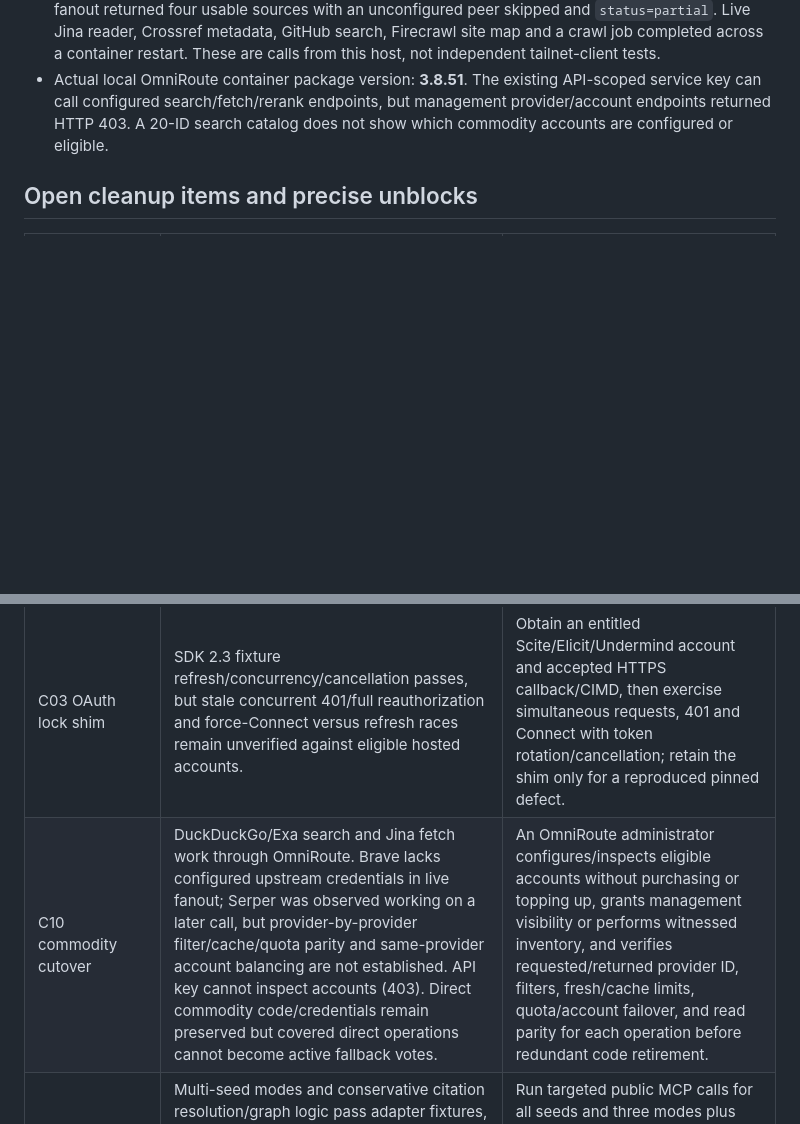
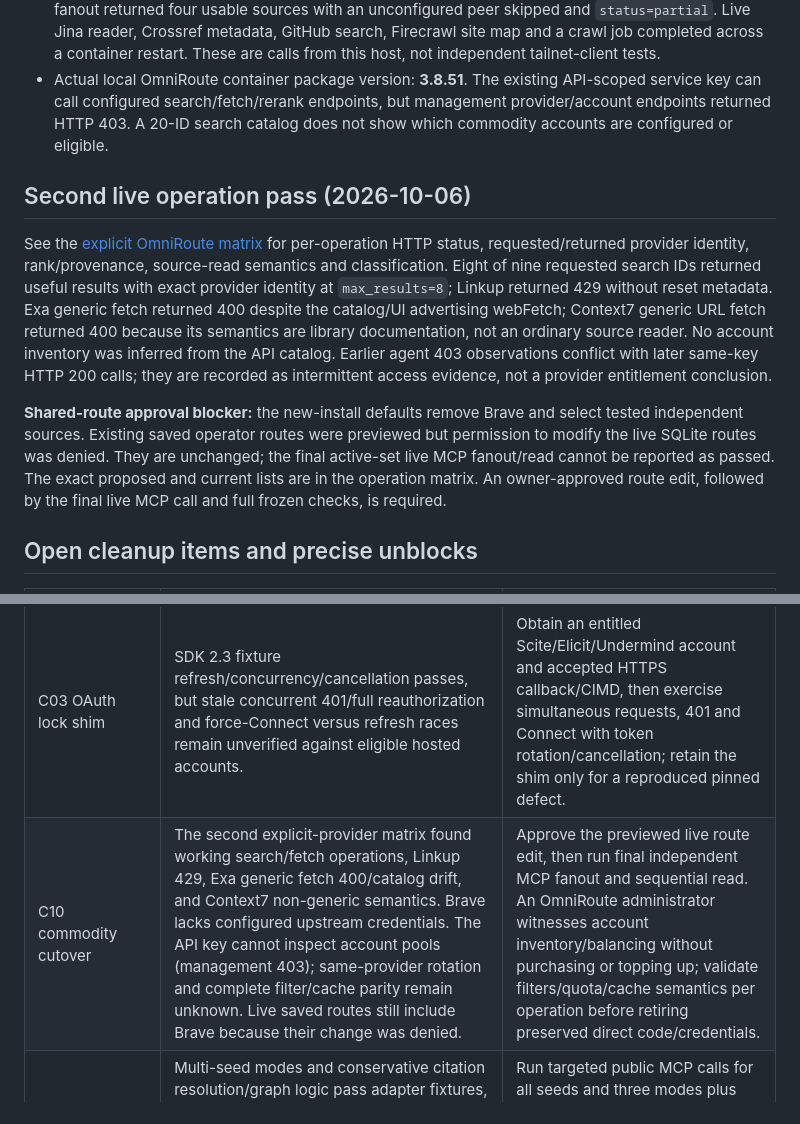
Before and after one commit to ducanh8888/research-mcp-engine, a Markdown page: docs/blockers-2026-10-06.md, 2 parts joined by grey strips. Rendered like a GitHub page; blank space fills up the shorter version.

```diff
--- a/docs/blockers-2026-10-06.md
+++ b/docs/blockers-2026-10-06.md
@@ -23,12 +23,33 @@ The owner asked to stop implementation and commit/push the full current blockers
   management provider/account endpoints returned HTTP 403. A 20-ID search
   catalog does not show which commodity accounts are configured or eligible.
 
+## Second live operation pass (2026-10-06)
+
+See the [explicit OmniRoute matrix](omniroute-live-matrix-2026-10-06.md)
+for per-operation HTTP status, requested/returned provider identity,
+rank/provenance, source-read semantics and classification. Eight of nine
+requested search IDs returned useful results with exact provider identity at
+`max_results=8`; Linkup returned 429 without reset metadata. Exa generic fetch
+returned 400 despite the catalog/UI advertising webFetch; Context7 generic
+URL fetch returned 400 because its semantics are library documentation, not
+an ordinary source reader. No account inventory was inferred from the API
+catalog. Earlier agent 403 observations conflict with later same-key HTTP 200
+calls; they are recorded as intermittent access evidence, not a provider
+entitlement conclusion.
+
+**Shared-route approval blocker:** the new-install defaults remove Brave and
+select tested independent sources. Existing saved operator routes were previewed
+but permission to modify the live SQLite routes was denied. They are unchanged;
+the final active-set live MCP fanout/read cannot be reported as passed. The exact
+proposed and current lists are in the operation matrix. An owner-approved route
+edit, followed by the final live MCP call and full frozen checks, is required.
+
 ## Open cleanup items and precise unblocks
 
 | Item | Current blocker | Concrete next step / acceptance evidence |
 |---|---|---|
 | C03 OAuth lock shim | SDK 2.3 fixture refresh/concurrency/cancellation passes, but stale concurrent 401/full reauthorization and force-Connect versus refresh races remain unverified against eligible hosted accounts. | Obtain an entitled Scite/Elicit/Undermind account and accepted HTTPS callback/CIMD, then exercise simultaneous requests, 401 and Connect with token rotation/cancellation; retain the shim only for a reproduced pinned defect. |
-| C10 commodity cutover | DuckDuckGo/Exa search and Jina fetch work through OmniRoute. Brave lacks configured upstream credentials in live fanout; Serper was observed working on a later call, but provider-by-provider filter/cache/quota parity and same-provider account balancing are not established. API key cannot inspect accounts (403). Direct commodity code/credentials remain preserved but covered direct operations cannot become active fallback votes. | An OmniRoute administrator configures/inspects eligible accounts without purchasing or topping up, grants management visibility or performs witnessed inventory, and verifies requested/returned provider ID, filters, fresh/cache limits, quota/account failover, and read parity for each operation before redundant code retirement. |
+| C10 commodity cutover | The second explicit-provider matrix found working search/fetch operations, Linkup 429, Exa generic fetch 400/catalog drift, and Context7 non-generic semantics. Brave lacks configured upstream credentials. The API key cannot inspect account pools (management 403); same-provider rotation and complete filter/cache parity remain unknown. Live saved routes still include Brave because their change was denied. | Approve the previewed live route edit, then run final independent MCP fanout and sequential read. An OmniRoute administrator witnesses account inventory/balancing without purchasing or topping up; validate filters/quota/cache semantics per operation before retiring preserved direct code/credentials. |
 | C17 scholarly related/citation | Multi-seed modes and conservative citation resolution/graph logic pass adapter fixtures, but the full public MCP multi-seed/ambiguity matrix and live claim passages are not exhaustively verified; some providers require eligible plans or impose live quotas. | Run targeted public MCP calls for all seeds and three modes plus plain citation/ambiguous/known ID and graph conflict/edge bounds; record per-input provenance. Respect live provider quotas and mark unavailable plans pending. |
 | C27 redaction | Synthetic nested-token call/Test and job poll/cancel fixtures pass. Full admin/OAuth/log failure injection across eligible hosted sessions is pending. | Use synthetic secret-bearing OAuth callback/refresh, admin failure and log probes on an isolated runtime; confirm no token in storage, logs, MCP/admin output while retaining request ID/classified kind. |
 | C30 historical retention | Cache expiry and reference-safe blob cleanup/reporting work. Automatic deletion of aged historical request/job rows was explicitly denied by permission policy; rows are report-only. | Owner explicitly approves a retention/deletion policy and reviews backups plus dry-run counts before implementing bounded terminal-row pruning. Do not retry deletion without that authorization. |
```
Also changed, not shown: docs/deployment.md (+8 -0 lines), docs/omniroute-live-matrix-2026-10-06.md (added, +73 -0 lines).
